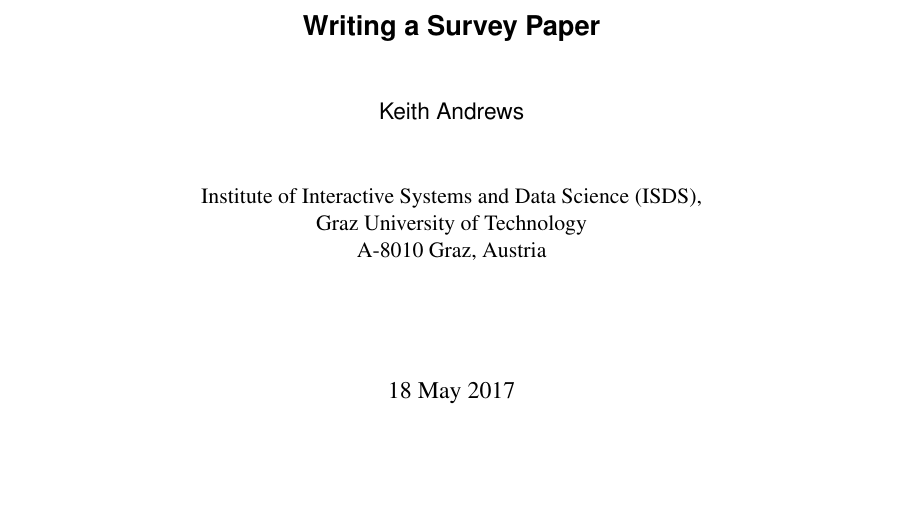
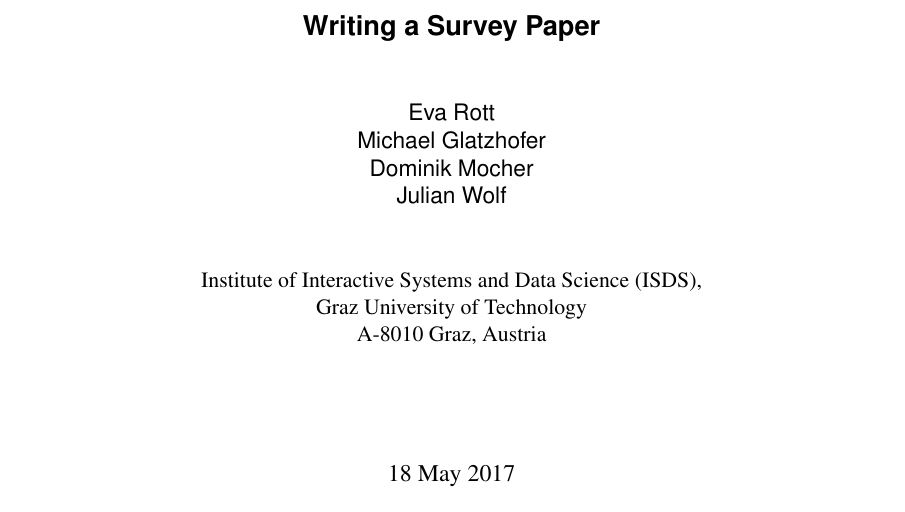
Before and after one commit to glouwa/ivis, a LaTeX thesis (tex/survey.tex): part of page 1 of 33, cut so that both start at the same text. The pictures show the PDF file tex/survey.pdf that the author committed with the source.

Commit message:
Fixed minor bugs, sent again

```diff
--- a/tex/survey.tex
+++ b/tex/survey.tex
@@ -369,7 +369,7 @@
     pdftex,
     pdftitle={Writing a Survey Paper},
     pdfsubject={},
-    pdfauthor={Keith Andrews},
+    pdfauthor={Eva Rott, Michael Glatzhofer, Dominik Mocher, Julian Wolf},
     pdfkeywords={Master's Thesis, skeleton, guidelines, template},
     bookmarks,
     bookmarksnumbered,
@@ -613,7 +613,7 @@
 
 \vspace{1cm}
 
-{\large\sffamily Keith Andrews}
+{\large\sffamily Eva Rott\\ Michael Glatzhofer\\ Dominik Mocher\\ Julian Wolf}
 
 % {\large\sffamily Group 4}
 % \vspace{5mm}
```
Also changed, not shown: tex/survey-reordering.tex (+1 -1 lines), tex/survey.pdf, 2 other files.
